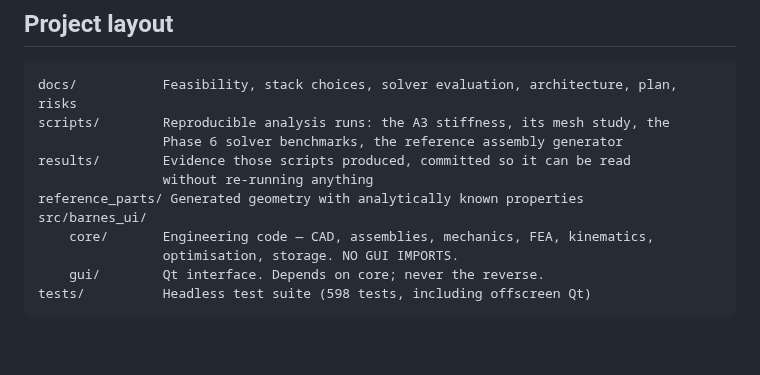
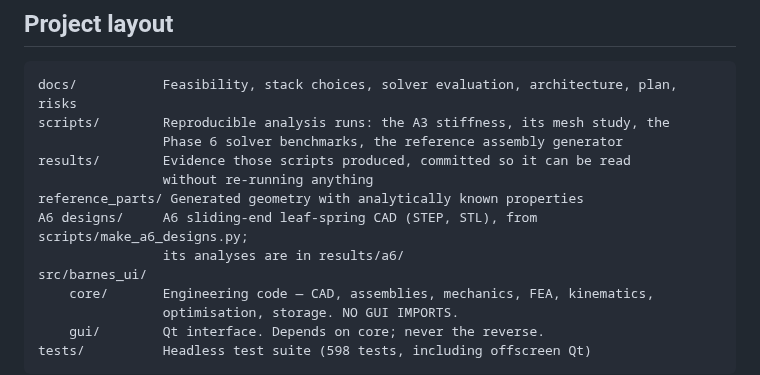
Before and after one commit to Melle2006/BARNES_UI, a Markdown page: README.md, the part around the change. GitHub-like rendering; blank space fills up the shorter version.

```diff
--- a/README.md
+++ b/README.md
@@ -344,6 +344,8 @@ scripts/        Reproducible analysis runs: the A3 stiffness, its mesh study, th
 results/        Evidence those scripts produced, committed so it can be read
                 without re-running anything
 reference_parts/ Generated geometry with analytically known properties
+A6 designs/     A6 sliding-end leaf-spring CAD (STEP, STL), from scripts/make_a6_designs.py;
+                its analyses are in results/a6/
 src/barnes_ui/
     core/       Engineering code — CAD, assemblies, mechanics, FEA, kinematics,
                 optimisation, storage. NO GUI IMPORTS.
```
Also changed, not shown: A6 designs/README.md (+3 -2 lines), results/a6/rom_shapes.png (renamed from A6 designs/A6_pip_rom_shapes.png), 5 other files.
